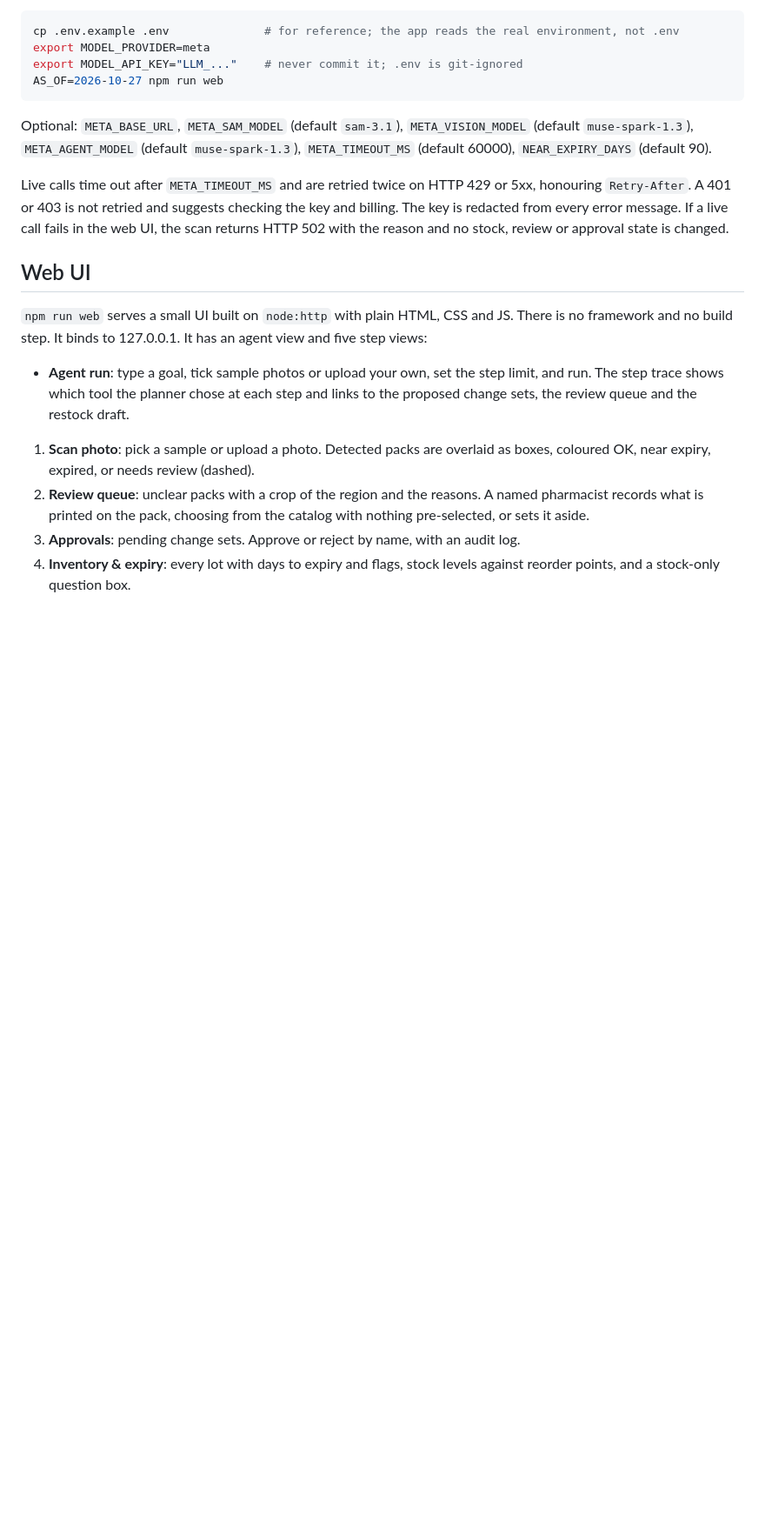
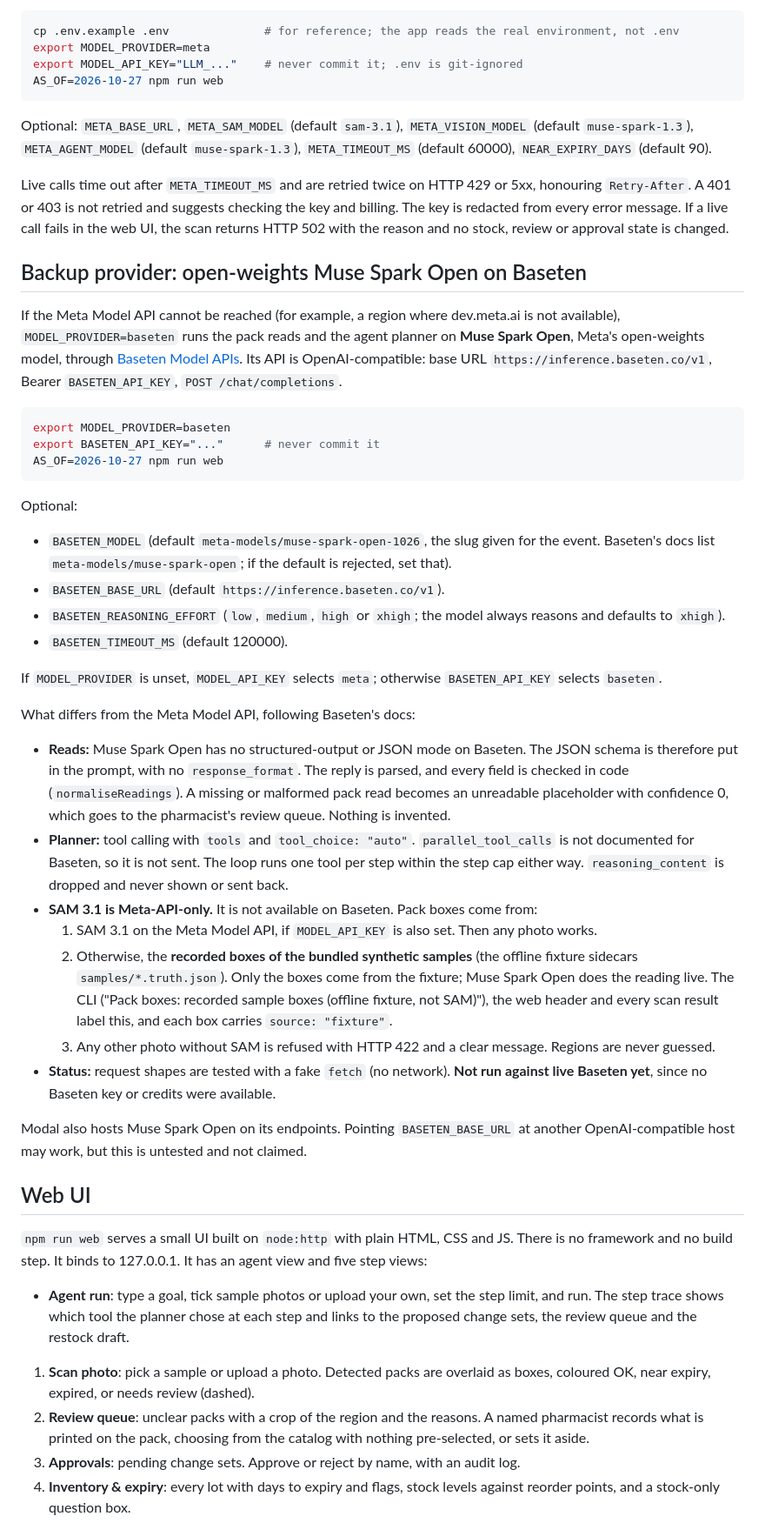
Before and after one commit to minasami/pharmacy-stock-agent, a Markdown page: README.md, the part around one of its changes. Shown at 87% size. GitHub-like rendering; blank space fills up the shorter version.

Commit message:
Docs: Baseten backup provider, SAM fallback, build log

````diff
--- a/README.md
+++ b/README.md
@@ -94,6 +94,33 @@ Optional: `META_BASE_URL`, `META_SAM_MODEL` (default `sam-3.1`), `META_VISION_MO
 
 Live calls time out after `META_TIMEOUT_MS` and are retried twice on HTTP 429 or 5xx, honouring `Retry-After`. A 401 or 403 is not retried and suggests checking the key and billing. The key is redacted from every error message. If a live call fails in the web UI, the scan returns HTTP 502 with the reason and no stock, review or approval state is changed.
 
+## Backup provider: open-weights Muse Spark Open on Baseten
+If the Meta Model API cannot be reached (for example, a region where dev.meta.ai is not available), `MODEL_PROVIDER=baseten` runs the pack reads and the agent planner on **Muse Spark Open**, Meta's open-weights model, through [Baseten Model APIs](https://docs.baseten.co/inference/model-apis/overview). Its API is OpenAI-compatible: base URL `https://inference.baseten.co/v1`, Bearer `BASETEN_API_KEY`, `POST /chat/completions`.
+
+```bash
+export MODEL_PROVIDER=baseten
+export BASETEN_API_KEY="..."      # never commit it
+AS_OF=2026-10-27 npm run web
+```
+Optional:
+- `BASETEN_MODEL` (default `meta-models/muse-spark-open-1026`, the slug given for the event. Baseten's docs list `meta-models/muse-spark-open`; if the default is rejected, set that).
+- `BASETEN_BASE_URL` (default `https://inference.baseten.co/v1`).
+- `BASETEN_REASONING_EFFORT` (`low`, `medium`, `high` or `xhigh`; the model always reasons and defaults to `xhigh`).
+- `BASETEN_TIMEOUT_MS` (default 120000).
+
+If `MODEL_PROVIDER` is unset, `MODEL_API_KEY` selects `meta`; otherwise `BASETEN_API_KEY` selects `baseten`.
+
+What differs from the Meta Model API, following Baseten's docs:
+- **Reads:** Muse Spark Open has no structured-output or JSON mode on Baseten. The JSON schema is therefore put in the prompt, with no `response_format`. The reply is parsed, and every field is checked in code (`normaliseReadings`). A missing or malformed pack read becomes an unreadable placeholder with confidence 0, which goes to the pharmacist's review queue. Nothing is invented.
+- **Planner:** tool calling with `tools` and `tool_choice: "auto"`. `parallel_tool_calls` is not documented for Baseten, so it is not sent. The loop runs one tool per step within the step cap either way. `reasoning_content` is dropped and never shown or sent back.
+- **SAM 3.1 is Meta-API-only.** It is not available on Baseten. Pack boxes come from:
+  1. SAM 3.1 on the Meta Model API, if `MODEL_API_KEY` is also set. Then any photo works.
+  2. Otherwise, the **recorded boxes of the bundled synthetic samples** (the offline fixture sidecars `samples/*.truth.json`). Only the boxes come from the fixture; Muse Spark Open does the reading live. The CLI ("Pack boxes: recorded sample boxes (offline fixture, not SAM)"), the web header and every scan result label this, and each box carries `source: "fixture"`.
+  3. Any other photo without SAM is refused with HTTP 422 and a clear message. Regions are never guessed.
+- **Status:** request shapes are tested with a fake `fetch` (no network). **Not run against live Baseten yet**, since no Baseten key or credits were available.
+
+Modal also hosts Muse Spark Open on its endpoints. Pointing `BASETEN_BASE_URL` at another OpenAI-compatible host may work, but this is untested and not claimed.
+
 ## Web UI
 `npm run web` serves a small UI built on `node:http` with plain HTML, CSS and JS. There is no framework and no build step. It binds to 127.0.0.1. It has an agent view and five step views:
 - **Agent run**: type a goal, tick sample photos or upload your own, set the step limit, and run. The step trace shows which tool the planner chose at each step and links to the proposed change sets, the review queue and the restock draft.
````
Also changed, not shown: other parts of README.md (+3 -2 lines), BUILT_DURING_EVENT.md (+11 -1 lines).
